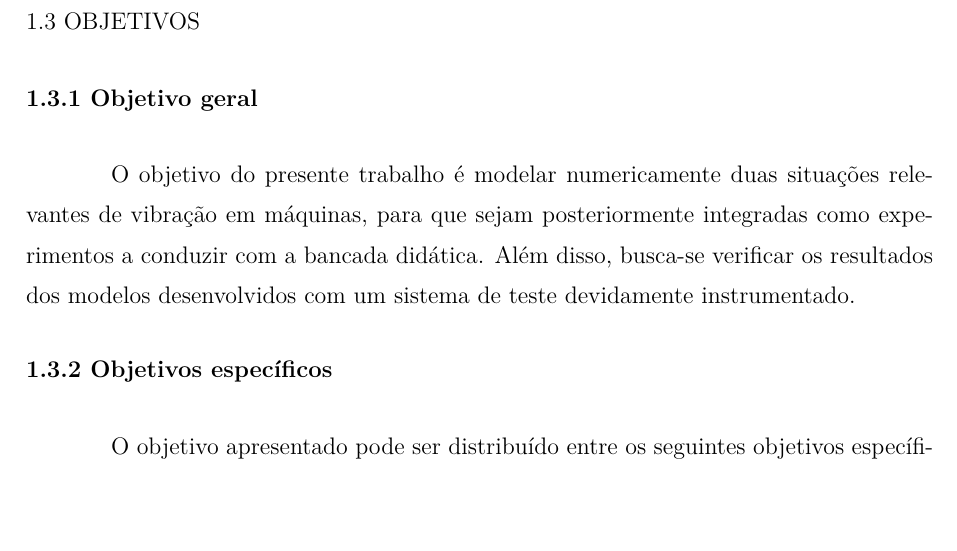
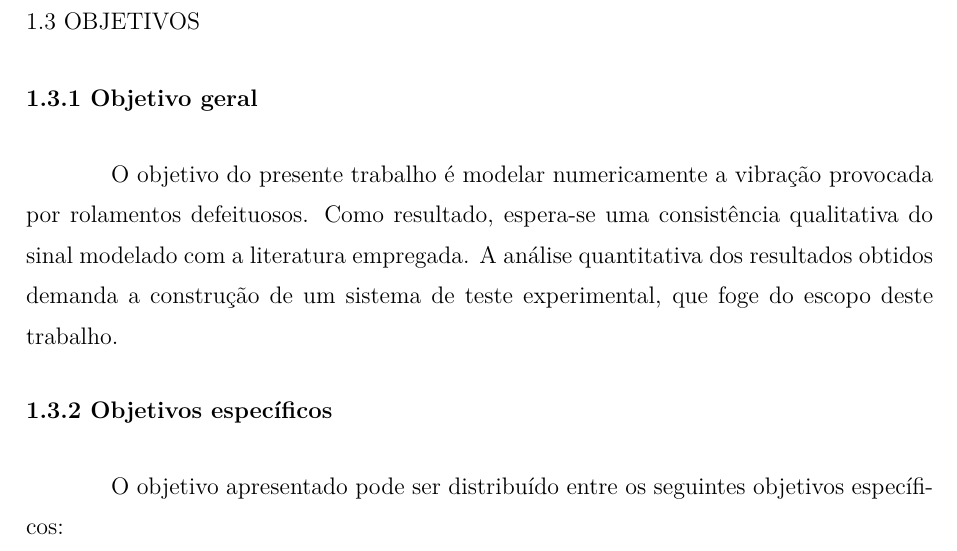
Before and after one commit to HenriqueBaron/tcc-relatorio, a LaTeX document (Relatorio/Main.tex): part of page 12 of 45, cut so that both start at the same text, the shorter picture padded with empty space. Compiled offline with pdfLaTeX.

Commit message:
Ajustar objetivos gerais à modelagem de rolamentos.

```diff
--- a/Relatorio/Main.tex
+++ b/Relatorio/Main.tex
@@ -78,8 +78,9 @@
 	\section{Objetivos}
 
 	\subsection{Objetivo geral}
-	O objetivo do presente trabalho é modelar numericamente duas situações relevantes de vibração em máquinas, para que sejam posteriormente integradas como experimentos a conduzir com a bancada didática.
-	Além disso, busca-se verificar os resultados dos modelos desenvolvidos com um sistema de teste devidamente instrumentado.
+	O objetivo do presente trabalho é modelar numericamente a vibração provocada por rolamentos defeituosos.
+	Como resultado, espera-se uma consistência qualitativa do sinal modelado com a literatura empregada.
+	A análise quantitativa dos resultados obtidos demanda a construção de um sistema de teste experimental, que foge do escopo deste trabalho.
 
 	\subsection{Objetivos específicos} \label{sec:objetivos:especificos}
 	O objetivo apresentado pode ser distribuído entre os seguintes objetivos específicos:
```
